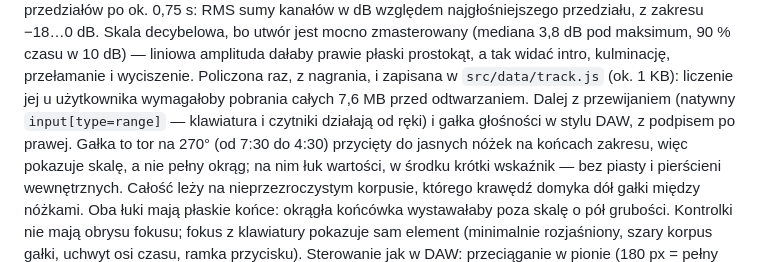
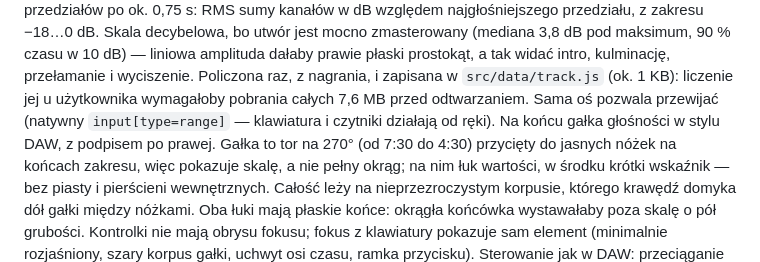
Before and after one commit to Draug-Audio/DAW-Landing, a Markdown page: README.md, the part around the change. GitHub-like rendering.

Commit message:
README: poprawione zdanie o osi czasu
Co-Authored-By: Claude Opus 5 <noreply@anthropic.com>

```diff
--- a/README.md
+++ b/README.md
@@ -311,9 +311,8 @@ pod maksimum, 90 % czasu w 10 dB) — liniowa amplituda dałaby prawie płaski
 prostokąt, a tak widać intro, kulminację, przełamanie i wyciszenie.
 Policzona raz, z nagrania, i zapisana w `src/data/track.js` (ok. 1 KB):
 liczenie jej u użytkownika wymagałoby pobrania całych 7,6 MB przed
-odtwarzaniem. Dalej
-z przewijaniem (natywny `input[type=range]` — klawiatura i czytniki działają od
-ręki) i gałka głośności w stylu DAW, z podpisem po prawej. Gałka to tor na
+odtwarzaniem. Sama oś pozwala przewijać (natywny `input[type=range]` —
+klawiatura i czytniki działają od ręki). Na końcu gałka głośności w stylu DAW, z podpisem po prawej. Gałka to tor na
 270° (od 7:30 do 4:30) przycięty do jasnych nóżek na końcach zakresu, więc
 pokazuje skalę, a nie pełny okrąg; na nim łuk wartości, w środku krótki
 wskaźnik — bez piasty i pierścieni wewnętrznych. Całość leży na
```
